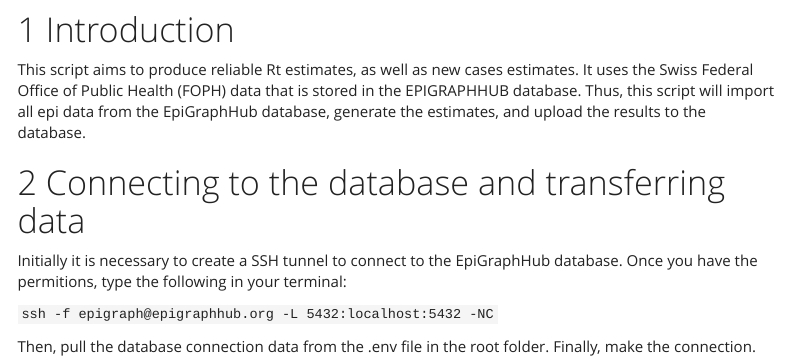
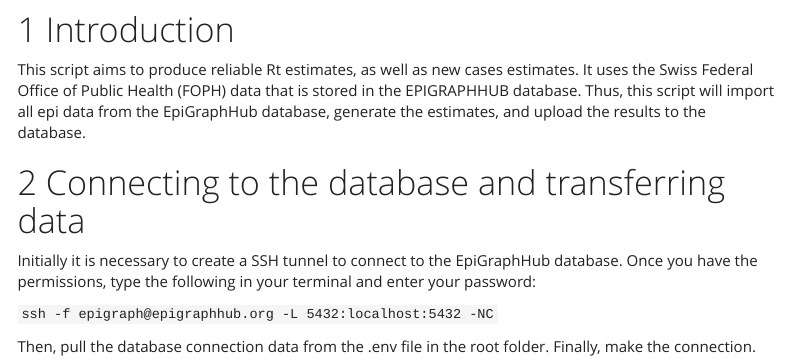
Before and after one commit to thegraphnetwork/r-epigraphhub, an R Markdown document (analysis/script_rt_epinow_canton.Rmd): the page in a window 1100 px wide, from 370 px down. Rendered offline with R 4.5, knitr and Pandoc, with nearby package versions; some code elsewhere in the file could not run offline; menus at the side of the page are left out.

Commit message:
epinow script
Minor edits in the markdown

```diff
--- a/analysis/script_rt_epinow_canton.Rmd
+++ b/analysis/script_rt_epinow_canton.Rmd
@@ -55,7 +55,7 @@ This script aims to produce reliable Rt estimates, as well as new cases estimate
 Connecting to the database and transferring data
 ============
 
-Initially it is necessary to create a SSH tunnel to connect to the EpiGraphHub database. Once you have the permitions, type the following in your terminal:
+Initially it is necessary to create a SSH tunnel to connect to the EpiGraphHub database. Once you have the permissions, type the following in your terminal and enter your password:
 
 `ssh -f epigraph@epigraphhub.org -L 5432:localhost:5432 -NC`
 
```
Also changed, not shown: analysis/script_rt_epinow_canton.Rmd (2 more changed lines), 2 other files.
